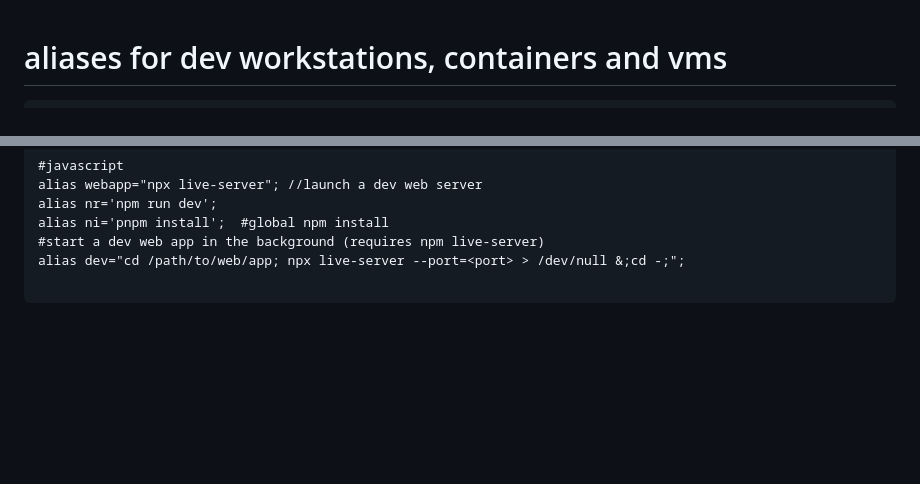
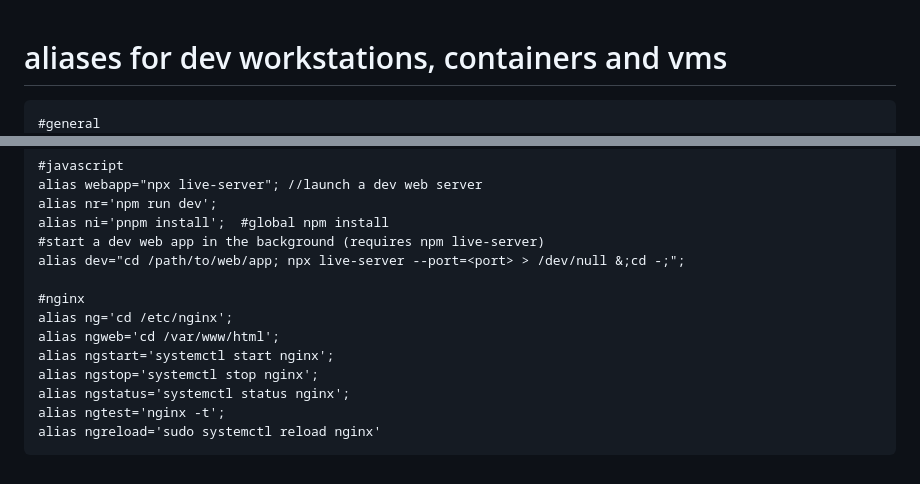
Before and after one commit to karlpothast/linux-aliases, a Markdown page: README.md, 2 parts joined by grey strips. Drawn GitHub-style; blank space fills up the shorter version.

````diff
--- a/README.md
+++ b/README.md
@@ -1,6 +1,7 @@
 # aliases for dev workstations, containers and vms
 
 ```
+#general
 alias aedit='nano $HOME/.aliases';
 alias aupd='source $HOME/.aliases';
 alias zupd='source $HOME/.zshrc';
@@ -97,4 +98,12 @@ alias ni='pnpm install';  #global npm install
 #start a dev web app in the background (requires npm live-server)
 alias dev="cd /path/to/web/app; npx live-server --port=<port> > /dev/null &;cd -;";
 
+#nginx
+alias ng='cd /etc/nginx';
+alias ngweb='cd /var/www/html';
+alias ngstart='systemctl start nginx';
+alias ngstop='systemctl stop nginx';
+alias ngstatus='systemctl status nginx';
+alias ngtest='nginx -t';
+alias ngreload='sudo systemctl reload nginx'
 ```
````
